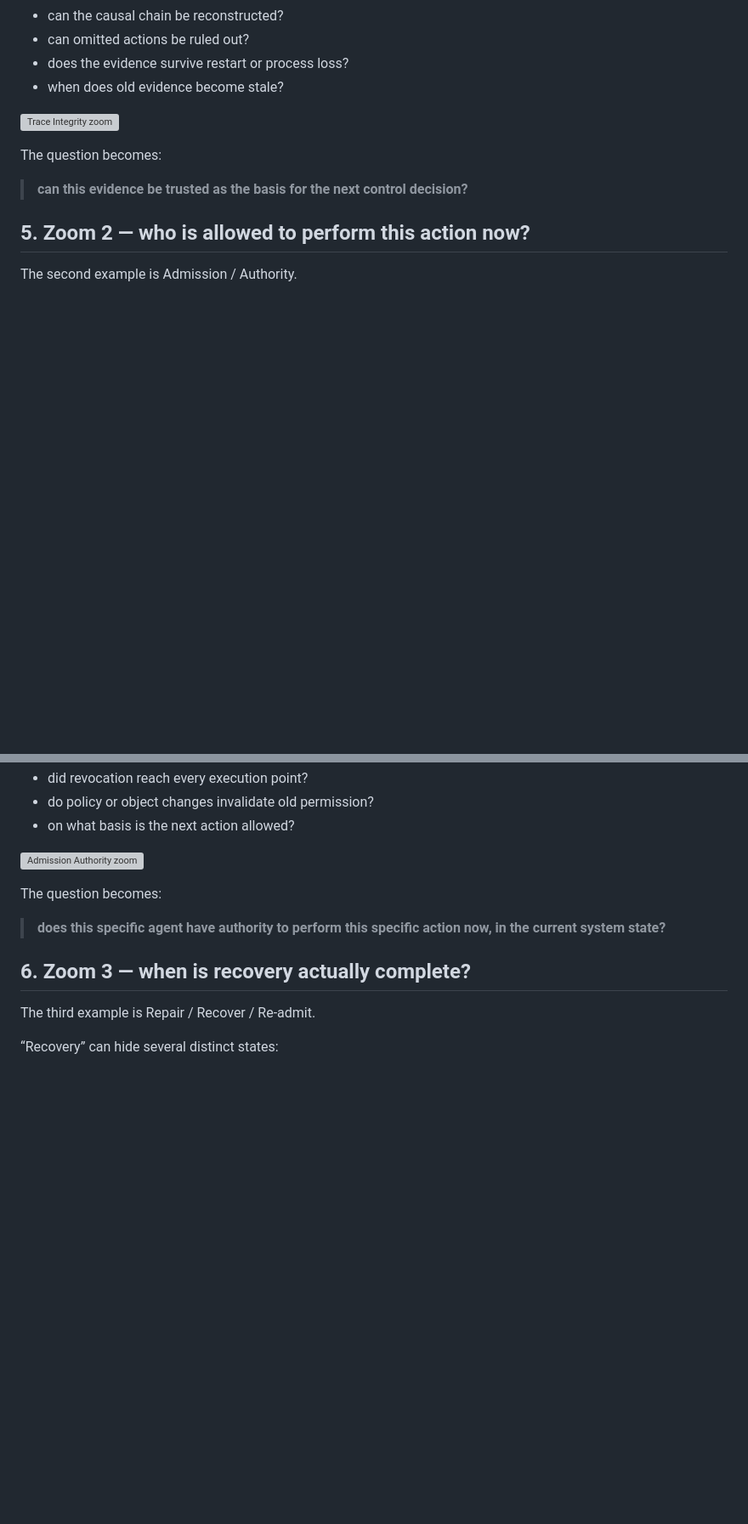
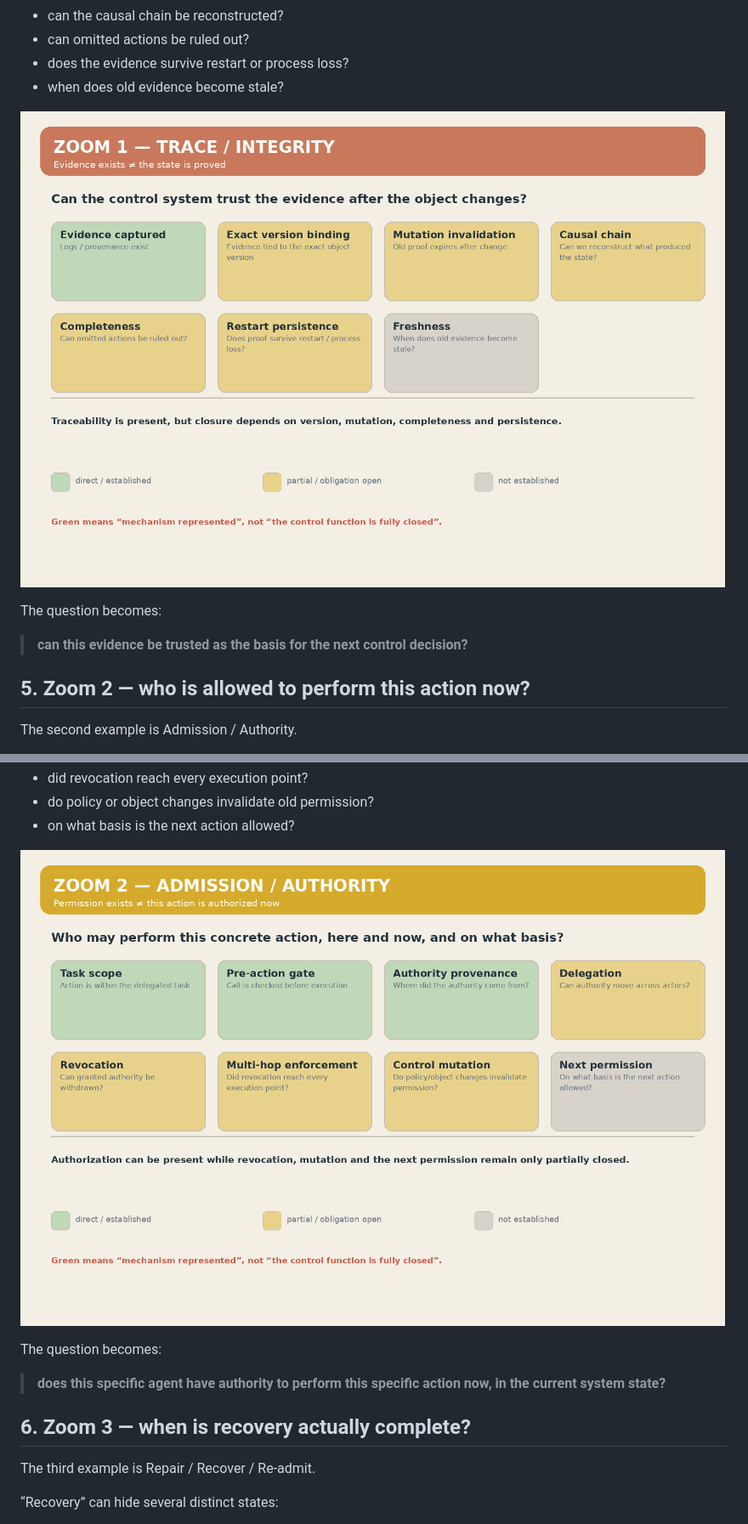
Before and after one commit to alexsrt678-pro/control-closure, a Markdown page: ARTICLE_EN.md, 2 parts joined by grey strips. Shown at 85% size. Rendered like a GitHub page; pictures changed too: assets/03-zoom-trace-integrity.png (added), assets/04-zoom-admission-authority.png (added); blank space fills up the shorter version; grey boxes are pictures that could not be loaded.

Commit message:
Restore approved original zoom illustrations

```diff
--- a/ARTICLE_EN.md
+++ b/ARTICLE_EN.md
@@ -78,7 +78,7 @@ But at higher resolution, different questions appear:
 - does the evidence survive restart or process loss?
 - when does old evidence become stale?
 
-![Trace Integrity zoom](assets/zoom-f2-trace-integrity.svg)
+![Trace Integrity zoom](assets/03-zoom-trace-integrity.png)
 
 The question becomes:
 
@@ -101,7 +101,7 @@ But when the resolution is increased, additional obligations appear:
 - do policy or object changes invalidate old permission?
 - on what basis is the next action allowed?
 
-![Admission Authority zoom](assets/zoom-f5-admission-authority.svg)
+![Admission Authority zoom](assets/04-zoom-admission-authority.png)
 
 The question becomes:
 
```
Also changed, not shown: other parts of ARTICLE_EN.md (+1 -1 lines), ARTICLE_RU.md (+3 -3 lines), assets/05-zoom-recovery-readmission.png (added).
